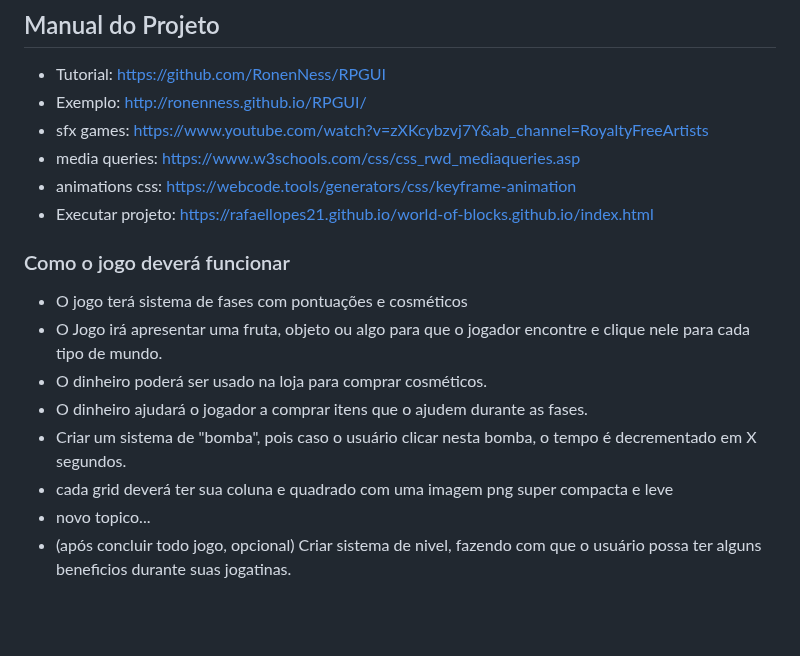
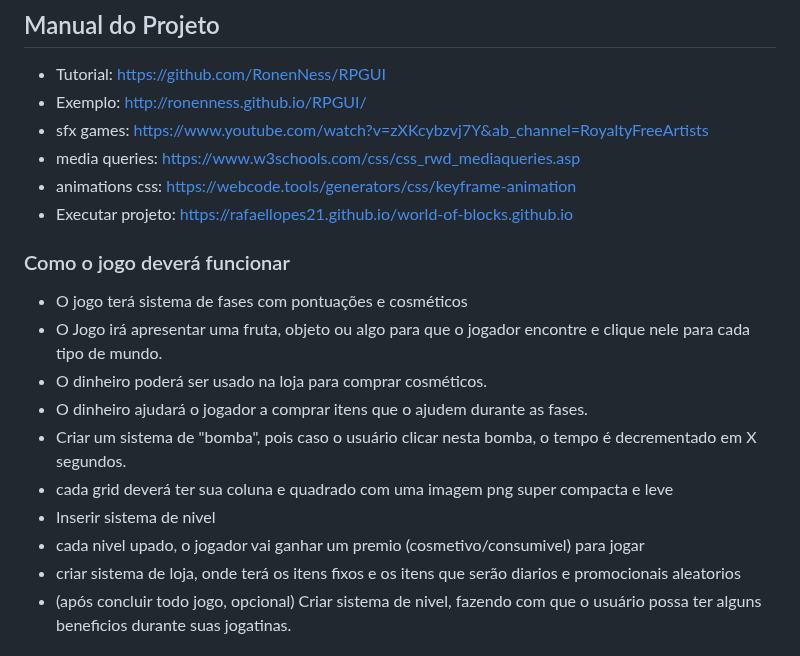
Before and after one commit to rafaellopes21/world-of-blocks.github.io, a Markdown page: README.md, the part around the change. Rendered like a GitHub page; blank space fills up the shorter version.

```diff
--- a/README.md
+++ b/README.md
@@ -4,7 +4,7 @@
 - sfx games: https://www.youtube.com/watch?v=zXKcybzvj7Y&ab_channel=RoyaltyFreeArtists
 - media queries: https://www.w3schools.com/css/css_rwd_mediaqueries.asp
 - animations css: https://webcode.tools/generators/css/keyframe-animation
-- Executar projeto: https://rafaellopes21.github.io/world-of-blocks.github.io/index.html
+- Executar projeto: https://rafaellopes21.github.io/world-of-blocks.github.io
 
 ### Como o jogo deverá funcionar
 - O jogo terá sistema de fases com pontuações e cosméticos
@@ -13,7 +13,9 @@
 - O dinheiro ajudará o jogador a comprar itens que o ajudem durante as fases.
 - Criar um sistema de "bomba", pois caso o usuário clicar nesta bomba, o tempo é decrementado em X segundos.
 - cada grid deverá ter sua coluna e quadrado com uma imagem png super compacta e leve
-- novo topico...
+- Inserir sistema de nivel
+- cada nivel upado, o jogador vai ganhar um premio (cosmetivo/consumivel) para jogar
+- criar sistema de loja, onde terá os itens fixos e os itens que serão diarios e promocionais aleatorios
 - (após concluir todo jogo, opcional) Criar sistema de nivel, fazendo com que o usuário possa ter alguns beneficios durante suas jogatinas.
 
 
```
